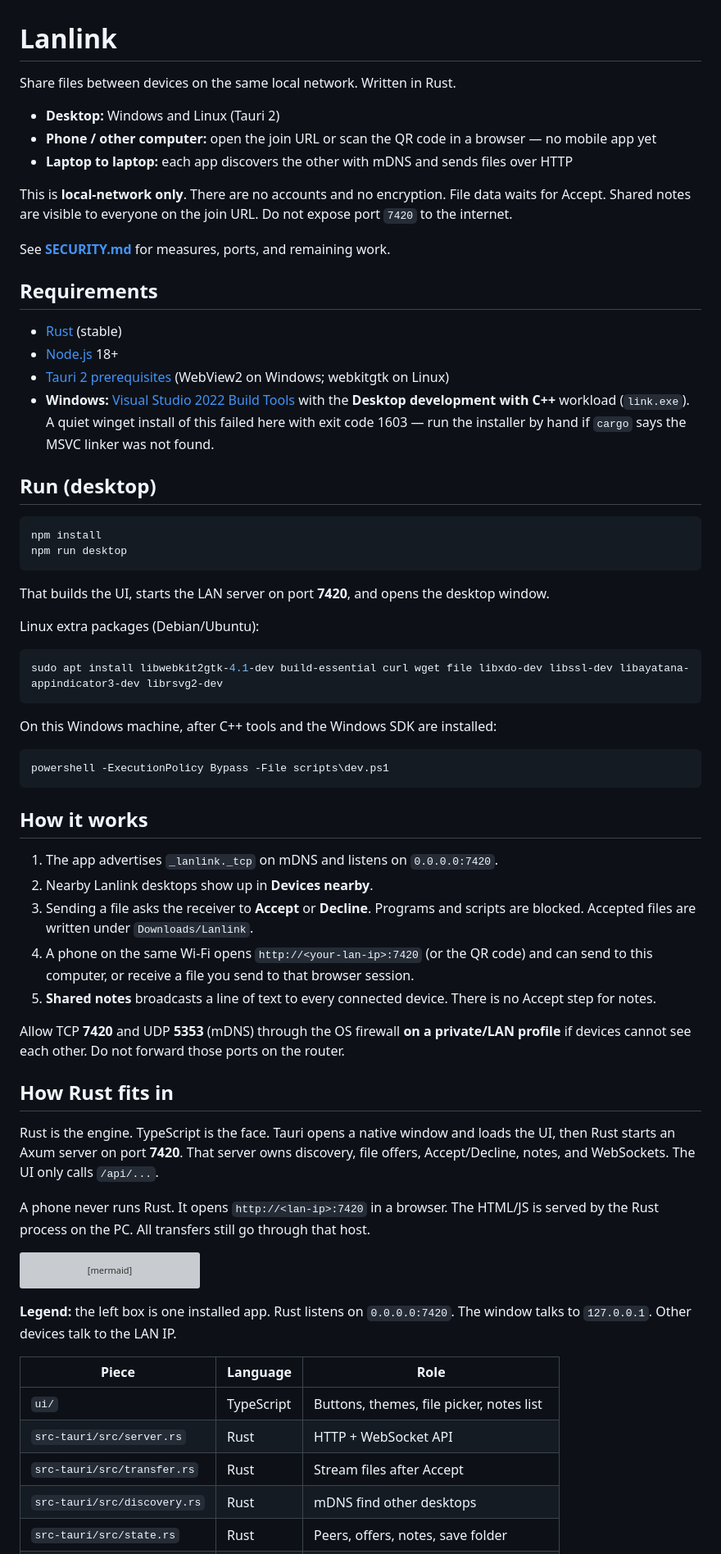
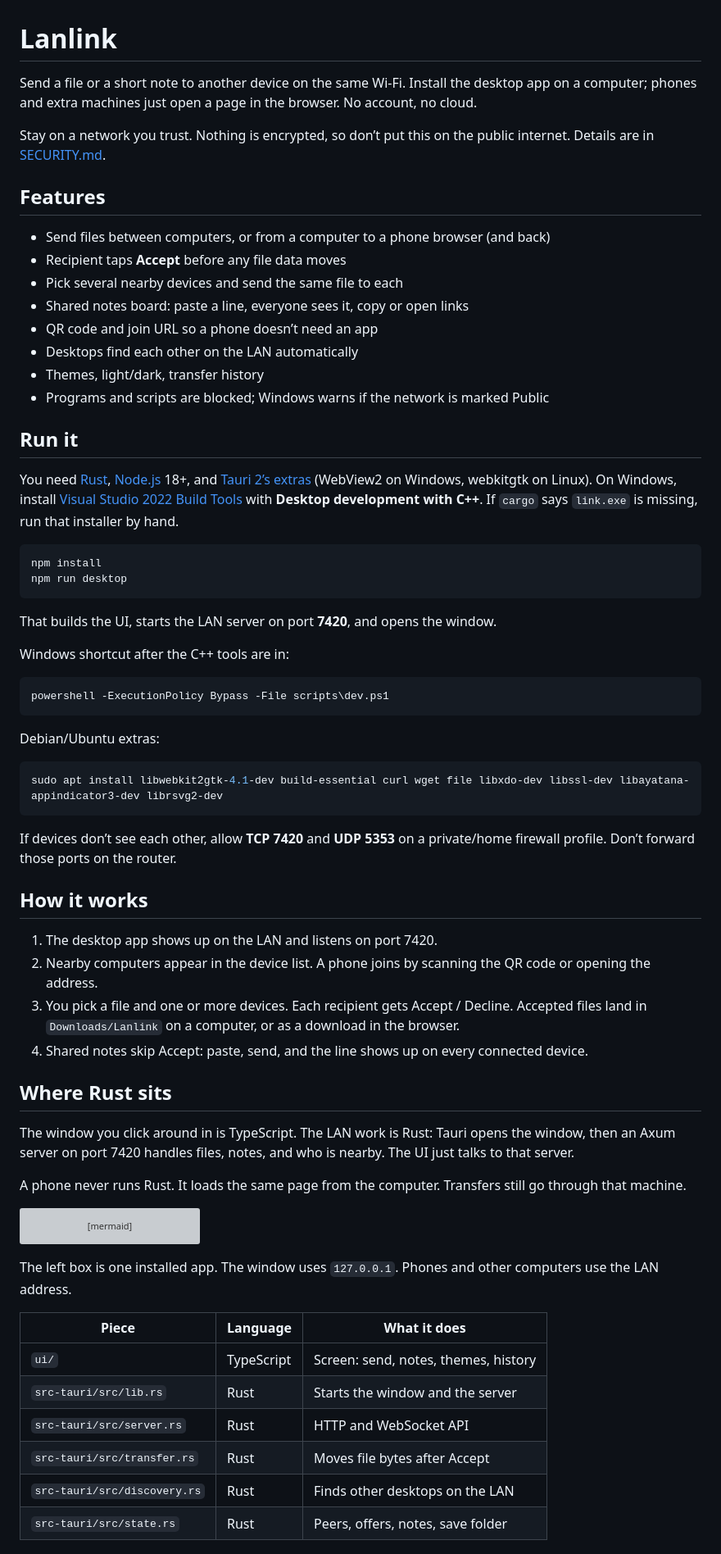
Before and after one commit to omerdotdev/lanlink, a Markdown page: README.md, the part around one of its changes. Shown at 82% size. Drawn GitHub-style; grey boxes are pictures that could not be loaded.

Commit message:
Rewrite the README in plain language and list the features.
Keep the architecture diagram, drop the duplicated file map, and explain the app the way you’d tell a friend.

Co-authored-by: Cursor <cursoragent@cursor.com>

````diff
--- a/README.md
+++ b/README.md
@@ -1,58 +1,57 @@
 # Lanlink
 
-Share files between devices on the same local network. Written in Rust.
+Send a file or a short note to another device on the same Wi‑Fi. Install the desktop app on a computer; phones and extra machines just open a page in the browser. No account, no cloud.
 
-- **Desktop:** Windows and Linux (Tauri 2)
-- **Phone / other computer:** open the join URL or scan the QR code in a browser — no mobile app yet
-- **Laptop to laptop:** each app discovers the other with mDNS and sends files over HTTP
+Stay on a network you trust. Nothing is encrypted, so don’t put this on the public internet. Details are in [SECURITY.md](SECURITY.md).
 
-This is **local-network only**. There are no accounts and no encryption. File data waits for Accept. Shared notes are visible to everyone on the join URL. Do not expose port `7420` to the internet.
+## Features
 
-See **[SECURITY.md](SECURITY.md)** for measures, ports, and remaining work.
+- Send files between computers, or from a computer to a phone browser (and back)
+- Recipient taps **Accept** before any file data moves
+- Pick several nearby devices and send the same file to each
+- Shared notes board: paste a line, everyone sees it, copy or open links
+- QR code and join URL so a phone doesn’t need an app
+- Desktops find each other on the LAN automatically
+- Themes, light/dark, transfer history
+- Programs and scripts are blocked; Windows warns if the network is marked Public
 
-## Requirements
+## Run it
 
-- [Rust](https://rustup.rs) (stable)
-- [Node.js](https://nodejs.org) 18+
-- [Tauri 2 prerequisites](https://v2.tauri.app/start/prerequisites/) (WebView2 on Windows; webkitgtk on Linux)
-- **Windows:** [Visual Studio 2022 Build Tools](https://visualstudio.microsoft.com/visual-cpp-build-tools/) with the **Desktop development with C++** workload (`link.exe`). A quiet winget install of this failed here with exit code 1603 — run the installer by hand if `cargo` says the MSVC linker was not found.
-
-## Run (desktop)
+You need [Rust](https://rustup.rs), [Node.js](https://nodejs.org) 18+, and [Tauri 2’s extras](https://v2.tauri.app/start/prerequisites/) (WebView2 on Windows, webkitgtk on Linux). On Windows, install [Visual Studio 2022 Build Tools](https://visualstudio.microsoft.com/visual-cpp-build-tools/) with **Desktop development with C++**. If `cargo` says `link.exe` is missing, run that installer by hand.
 
 ```bash
 npm install
 npm run desktop
 ```
 
-That builds the UI, starts the LAN server on port **7420**, and opens the desktop window.
+That builds the UI, starts the LAN server on port **7420**, and opens the window.
 
-Linux extra packages (Debian/Ubuntu):
+Windows shortcut after the C++ tools are in:
+
+```powershell
+powershell -ExecutionPolicy Bypass -File scripts\dev.ps1
+```
+
+Debian/Ubuntu extras:
 
 ```bash
 sudo apt install libwebkit2gtk-4.1-dev build-essential curl wget file libxdo-dev libssl-dev libayatana-appindicator3-dev librsvg2-dev
 ```
 
-On this Windows machine, after C++ tools and the Windows SDK are installed:
-
-```powershell
-powershell -ExecutionPolicy Bypass -File scripts\dev.ps1
-```
+If devices don’t see each other, allow **TCP 7420** and **UDP 5353** on a private/home firewall profile. Don’t forward those ports on the router.
 
 ## How it works
 
-1. The app advertises `_lanlink._tcp` on mDNS and listens on `0.0.0.0:7420`.
-2. Nearby Lanlink desktops show up in **Devices nearby**.
-3. Sending a file asks the receiver to **Accept** or **Decline**. Programs and scripts are blocked. Accepted files are written under `Downloads/Lanlink`.
-4. A phone on the same Wi‑Fi opens `http://<your-lan-ip>:7420` (or the QR code) and can send to this computer, or receive a file you send to that browser session.
-5. **Shared notes** broadcasts a line of text to every connected device. There is no Accept step for notes.
+1. The desktop app shows up on the LAN and listens on port 7420.
+2. Nearby computers appear in the device list. A phone joins by scanning the QR code or opening the address.
+3. You pick a file and one or more devices. Each recipient gets Accept / Decline. Accepted files land in `Downloads/Lanlink` on a computer, or as a download in the browser.
+4. Shared notes skip Accept: paste, send, and the line shows up on every connected device.
 
-Allow TCP **7420** and UDP **5353** (mDNS) through the OS firewall **on a private/LAN profile** if devices cannot see each other. Do not forward those ports on the router.
+## Where Rust sits
 
-## How Rust fits in
+The window you click around in is TypeScript. The LAN work is Rust: Tauri opens the window, then an Axum server on port 7420 handles files, notes, and who is nearby. The UI just talks to that server.
 
-Rust is the engine. TypeScript is the face. Tauri opens a native window and loads the UI, then Rust starts an Axum server on port **7420**. That server owns discovery, file offers, Accept/Decline, notes, and WebSockets. The UI only calls `/api/...`.
-
-A phone never runs Rust. It opens `http://<lan-ip>:7420` in a browser. The HTML/JS is served by the Rust process on the PC. All transfers still go through that host.
+A phone never runs Rust. It loads the same page from the computer. Transfers still go through that machine.
 
 ```mermaid
 flowchart LR
@@ -65,12 +64,13 @@ flowchart LR
   OtherPC["Other Lanlink desktop"] -->|"mDNS + HTTP"| Rust
 ```
 
-**Legend:** the left box is one installed app. Rust listens on `0.0.0.0:7420`. The window talks to `127.0.0.1`. Other devices talk to the LAN IP.
+The left box is one installed app. The window uses `127.0.0.1`. Phones and other computers use the LAN address.
 
-| Piece | Language | Role |
+| Piece | Language | What it does |
 |---|---|---|
-| `ui/` | TypeScript | Buttons, themes, file picker, notes list |
-| `src-tauri/src/server.rs` | Rust | HTTP + WebSocket API |
-| `src-tauri/src/transfer.rs` | Rust | Stream files after Accept |
-| `src-tauri/src/discovery.rs` | Rust | mDNS find other desktops |
+| `ui/` | TypeScript | Screen: send, notes, themes, history |
+| `src-tauri/src/lib.rs` | Rust | Starts the window and the server |
+| `src-tauri/src/server.rs` | Rust | HTTP and WebSocket API |
+| `src-tauri/src/transfer.rs` | Rust | Moves file bytes after Accept |
+| `src-tauri/src/discovery.rs` | Rust | Finds other desktops on the LAN |
 | `src-tauri/src/state.rs` | Rust | Peers, offers, notes, save folder |
````
Also changed, not shown: other parts of README.md (+0 -10 lines).
